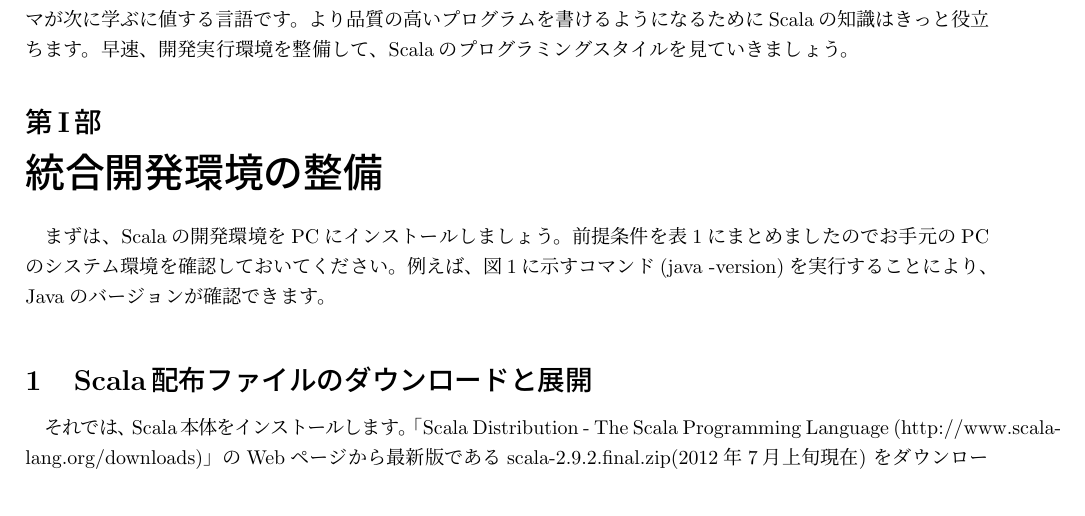
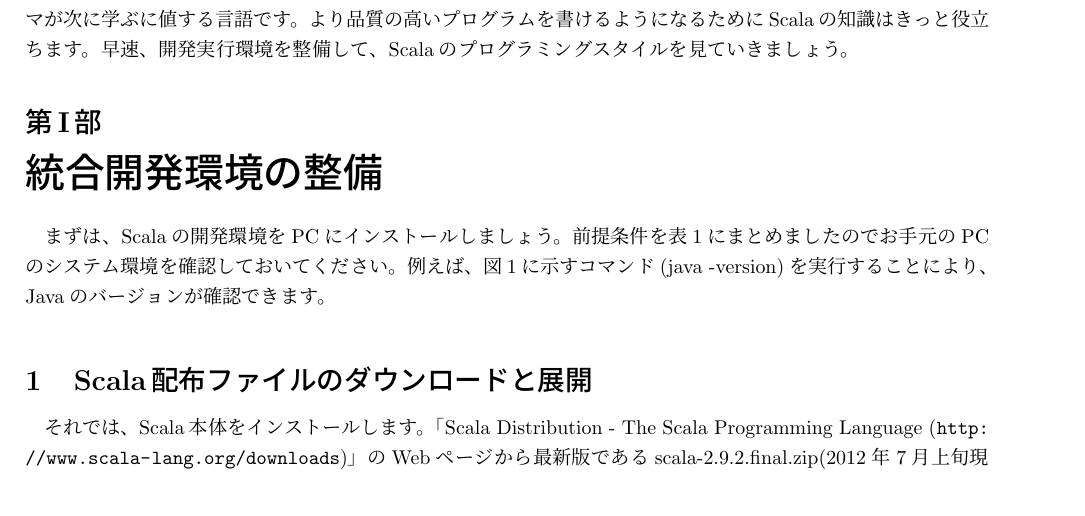
Before and after one commit to VijayEluri/sandbox-7, a LaTeX document (hn-scala-hwg/hajimete_first.tex): part of page 1 of 5, cut so that both start at the same text. Compiled offline with pLaTeX and dvipdfmx; a LaTeX package or settings file that is missing is left out.

Commit message:
refactor

```diff
--- a/hn-scala-hwg/hajimete_first.tex
+++ b/hn-scala-hwg/hajimete_first.tex
@@ -11,14 +11,15 @@
 \setlength{\evensidemargin}{-5.4truemm} %
 \addtolength{\textwidth}{-40truemm}     % 右の余白も20mmに
 
+\usepackage{url}
 \usepackage{ascmac}
 \usepackage[dvipdfm]{graphicx}
 \usepackage{scala}
 
 \begin{document}
-\begin{screen}
+  \begin{screen}
 この1〜2年、開発者のコミュニティなどで 着実に人気が高まっているプログラミング言語が「Scala(スカラ、スケーラと読みます)」 です。本特集では、Javaプログラマ(見習いも含みます)に向けて、Scalaをなるべく簡潔にわかりやすくお伝えします。
-\end{screen}
+  \end{screen}
 
 Scalaは、スイス連邦工科大学ローザンヌ校のMartin Odersky(マーティン・オーダスキー)教授率いるチームが開発しているプログラミング言語です。オープンソース(BSDライセンスに似たSCALA LICENSE)で開発・公開されており、その範囲内で自由に利用できます。最初に、“なぜ、 Scalaの人気が高まっているのか”を説明します。
 
@@ -68,7 +70,7 @@
 \end{table}
 
 \section{Scala配布ファイルのダウンロードと展開}
-それでは、Scala本体をインストールします。「Scala Distribution - The Scala Programming Language (http://www.scala-lang.org/downloads)」のWebページから最新版であるscala-2.9.2.final.zip(2012年7月上旬現在) をダウンロードします。そして、scala-2.9.2.final.zipを任意のディレクトリ(フォルダ)に展開します。
+それでは、Scala本体をインストールします。「Scala Distribution - The Scala Programming Language (\url{http://www.scala-lang.org/downloads})」のWebページから最新版であるscala-2.9.2.final.zip(2012年7月上旬現在) をダウンロードします。そして、scala-2.9.2.final.zipを任意のディレクトリ(フォルダ)に展開します。
 \section{環境変数を設定する}
 ScalaをインストールしたディレクトリをSCALA\_HOMEとして環境変数に設定します。さらに、\$SCALA\_HOME/binをPATHに追加します(表2)。 本体のインストールはこれだけで終了です。以下のコマンドを実行してバージョン番号などが表示されれば正しく導入できています。
 
```
Also changed, not shown: hn-scala-hwg/hajimete_first.tex (4 more changed lines).
